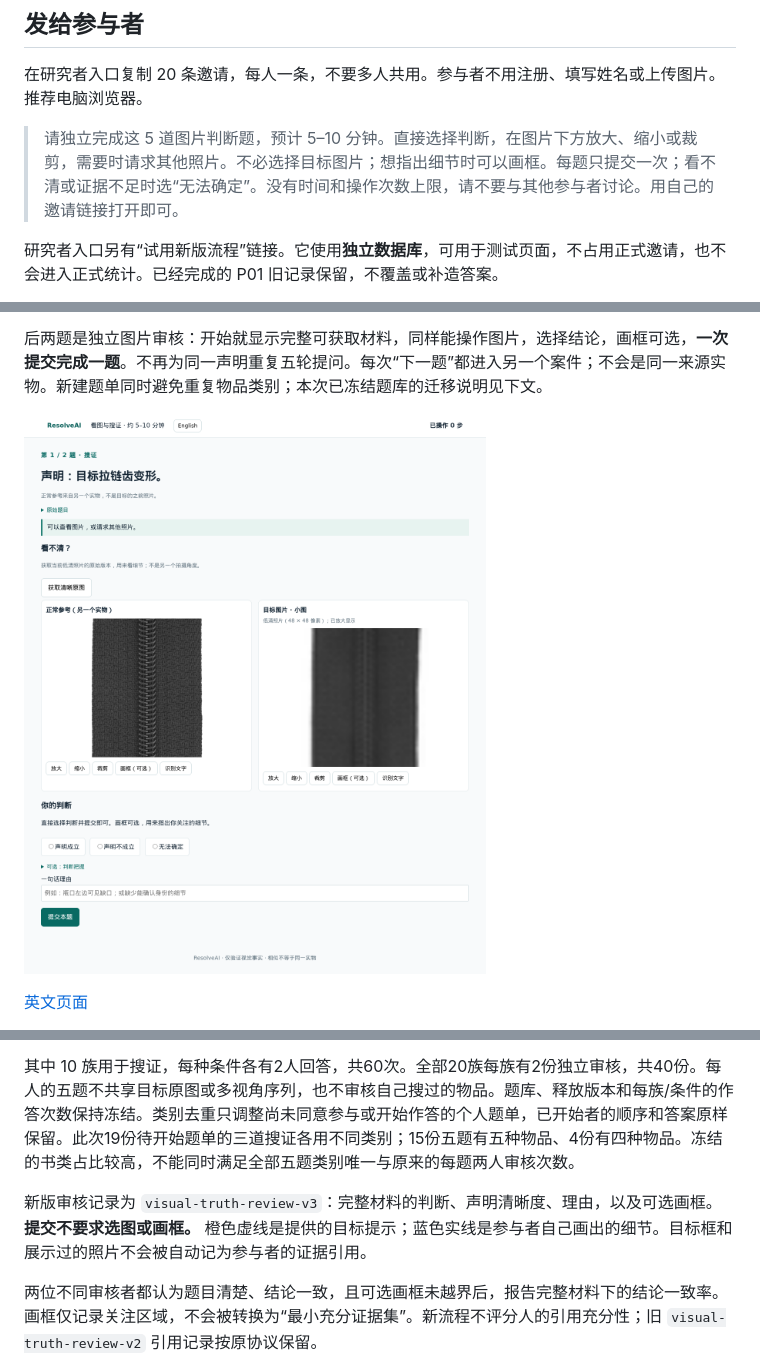
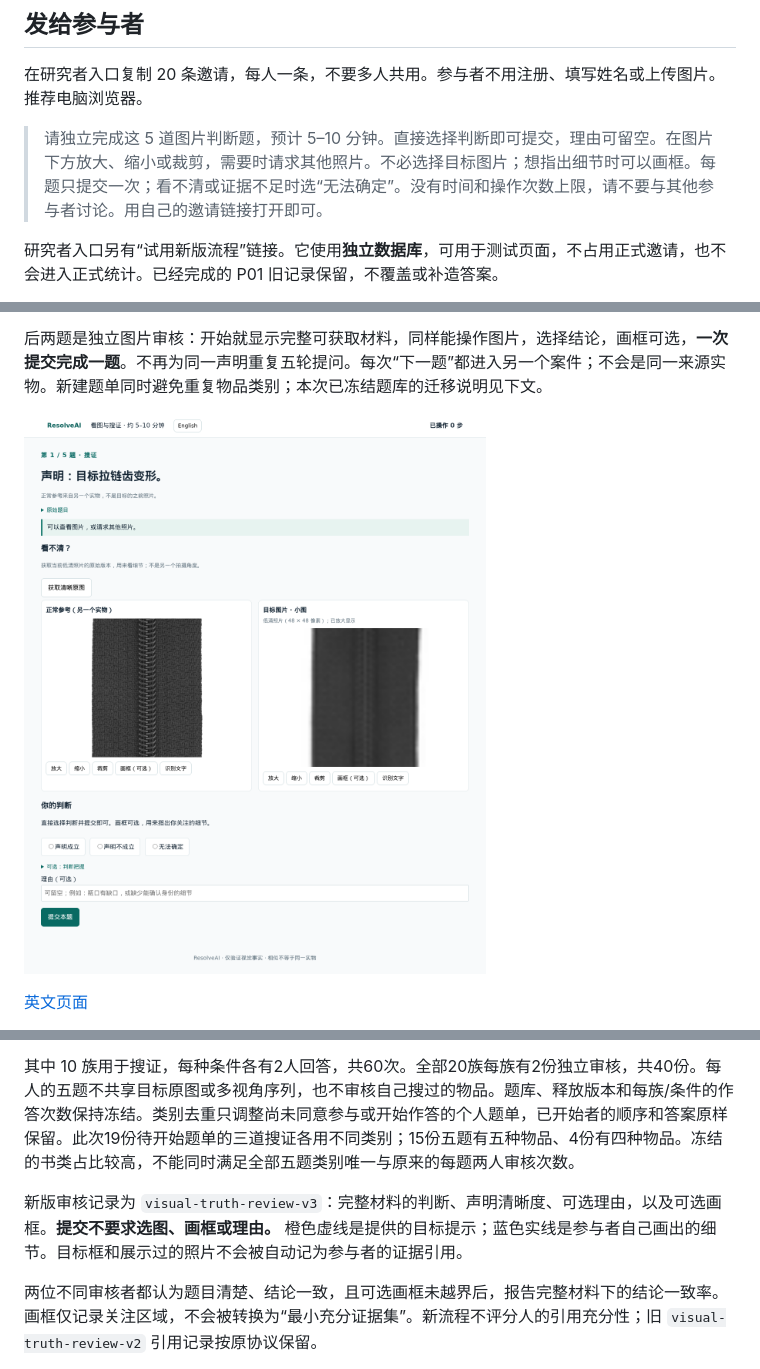
Before and after one commit to ZhangAIPI/ResolveAI, a Markdown page: docs/human_study.zh-CN.md, 3 parts joined by grey strips. Drawn GitHub-style; pictures changed too: docs/demo/assets/human-study.png.

```diff
--- a/docs/human_study.zh-CN.md
+++ b/docs/human_study.zh-CN.md
@@ -6,7 +6,7 @@
 
 在研究者入口复制 20 条邀请，每人一条，不要多人共用。参与者不用注册、填写姓名或上传图片。推荐电脑浏览器。
 
-> 请独立完成这 5 道图片判断题，预计 5–10 分钟。直接选择判断，在图片下方放大、缩小或裁剪，需要时请求其他照片。不必选择目标图片；想指出细节时可以画框。每题只提交一次；看不清或证据不足时选“无法确定”。没有时间和操作次数上限，请不要与其他参与者讨论。用自己的邀请链接打开即可。
+> 请独立完成这 5 道图片判断题，预计 5–10 分钟。直接选择判断即可提交，理由可留空。在图片下方放大、缩小或裁剪，需要时请求其他照片。不必选择目标图片；想指出细节时可以画框。每题只提交一次；看不清或证据不足时选“无法确定”。没有时间和操作次数上限，请不要与其他参与者讨论。用自己的邀请链接打开即可。
 
 研究者入口另有“试用新版流程”链接。它使用**独立数据库**，可用于测试页面，不占用正式邀请，也不会进入正式统计。已经完成的 P01 旧记录保留，不覆盖或补造答案。
 
@@ -36,7 +36,7 @@
 
 其中 10 族用于搜证，每种条件各有2人回答，共60次。全部20族每族有2份独立审核，共40份。每人的五题不共享目标原图或多视角序列，也不审核自己搜过的物品。题库、释放版本和每族/条件的作答次数保持冻结。类别去重只调整尚未同意参与或开始作答的个人题单，已开始者的顺序和答案原样保留。此次19份待开始题单的三道搜证各用不同类别；15份五题有五种物品、4份有四种物品。冻结的书类占比较高，不能同时满足全部五题类别唯一与原来的每题两人审核次数。
 
-新版审核记录为 `visual-truth-review-v3`：完整材料的判断、声明清晰度、理由，以及可选画框。**提交不要求选图或画框。** 橙色虚线是提供的目标提示；蓝色实线是参与者自己画出的细节。目标框和展示过的照片不会被自动记为参与者的证据引用。
+新版审核记录为 `visual-truth-review-v3`：完整材料的判断、声明清晰度、可选理由，以及可选画框。**提交不要求选图、画框或理由。** 橙色虚线是提供的目标提示；蓝色实线是参与者自己画出的细节。目标框和展示过的照片不会被自动记为参与者的证据引用。
 
 两位不同审核者都认为题目清楚、结论一致，且可选画框未越界后，报告完整材料下的结论一致率。画框仅记录关注区域，不会被转换为“最小充分证据集”。新流程不评分人的引用充分性；旧 `visual-truth-review-v2` 引用记录按原协议保留。
 
```
Also changed, not shown: other parts of docs/human_study.zh-CN.md (+1 -1 lines), docs/status.md (+4 -0 lines), docs/demo/assets/human-study.en.png, 8 other files.
